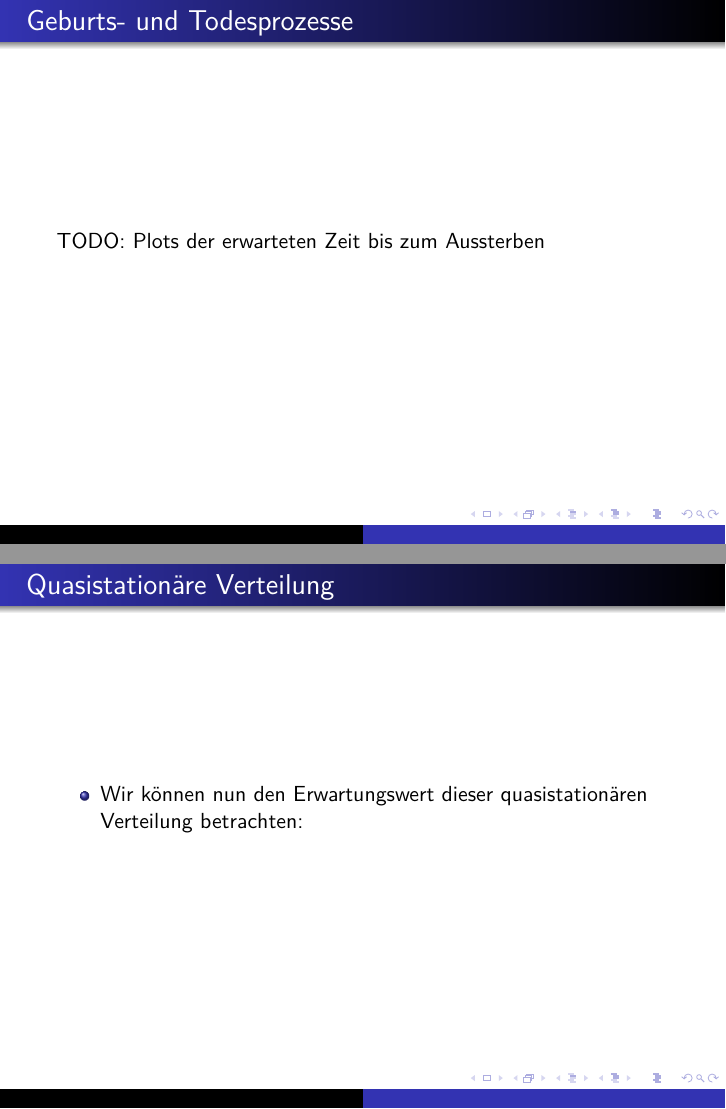
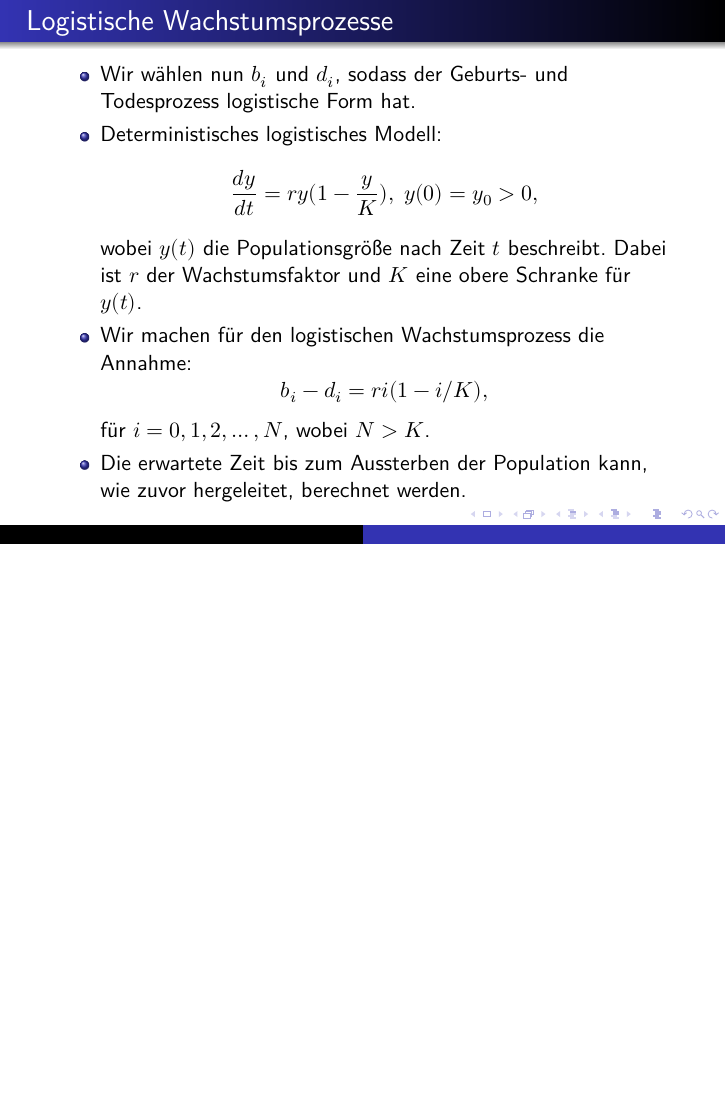
Before and after one commit to mwien/ZeitdiskreteMarkovketten, LaTeX slides (pres.tex): pages 12 and 19 of 19 before the commit and page 12 of 17 after it, the two joined at a grey line, the shorter picture padded with empty space. Compiled offline with XeLaTeX.

Commit message:
pres update

```diff
--- a/pres.tex
+++ b/pres.tex
@@ -185,9 +184,6 @@
       \end{cases}
     \]
   \end{thm}
-\end{frame}
-\begin{frame}{Geburts- und Todesprozesse}
-  TODO: Plots der erwarteten Zeit bis zum Aussterben
 \end{frame}
 \begin{frame}{Logistische Wachstumsprozesse}
   \begin{itemize}
@@ -283,10 +279,4 @@
     \]
   \end{itemize}
 \end{frame}
-\begin{frame}{Quasistationäre Verteilung}
-  \begin{itemize}
-  \item Wir können nun den Erwartungswert dieser quasistationären Verteilung betrachten:
-    %TODO
-  \end{itemize}
-\end{frame}
 \end{document}
```
Also changed, not shown: pres.tex (1 more changed lines).
